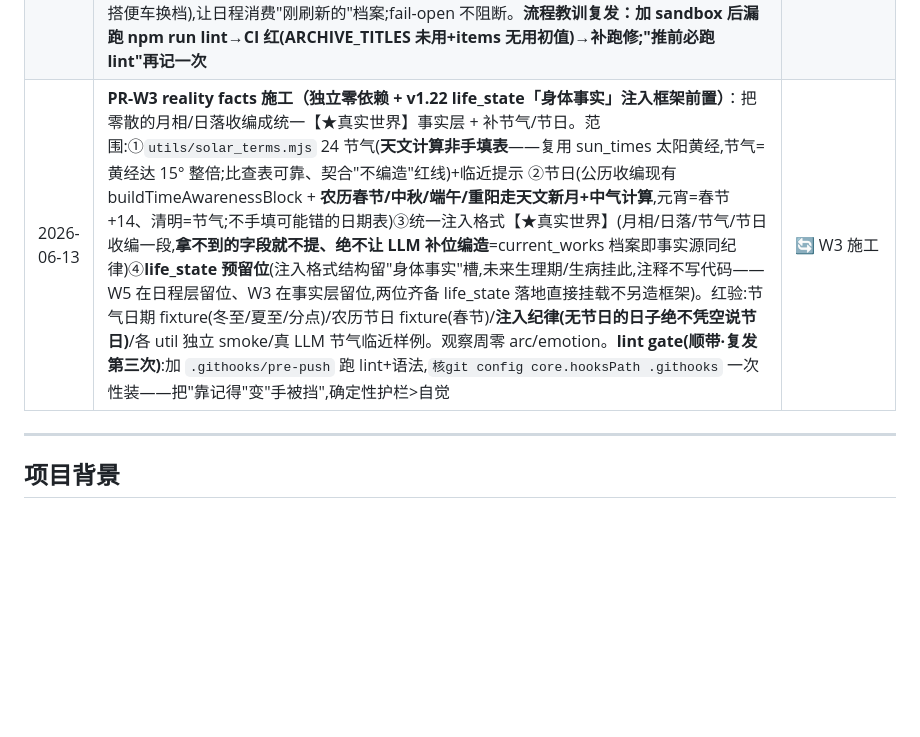
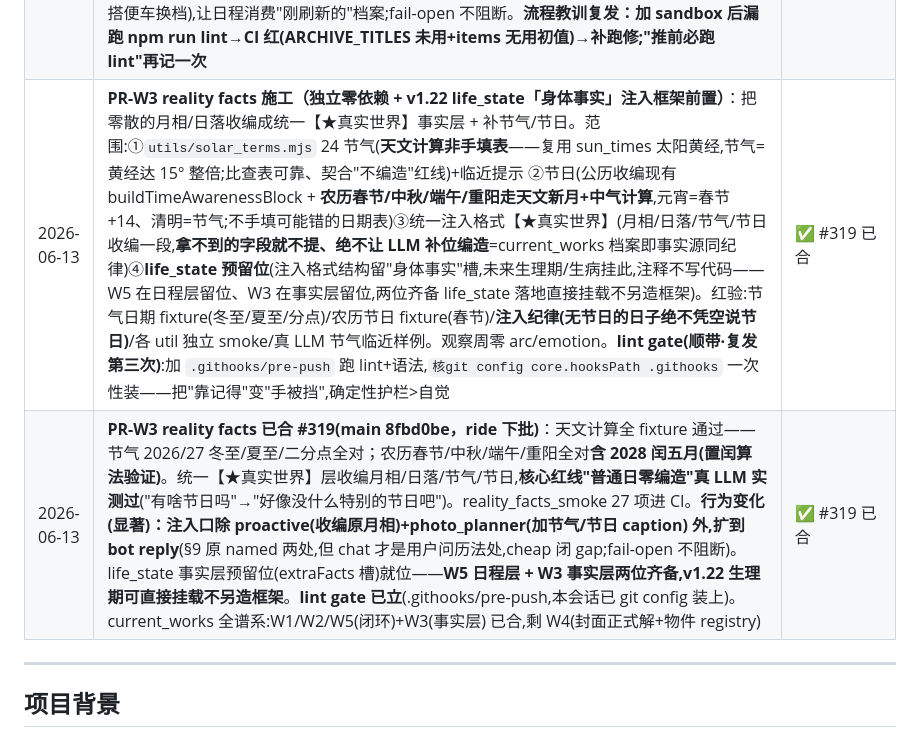
Before and after one commit to dimang01/xiyu-ai, a Markdown page: docs/HANDOFF.md, the part around the change. Rendered like a GitHub page; blank space fills up the shorter version.

Commit message:
docs(handoff): PR-W3 reality facts 已合 #319(节气/农历天文+统一事实层+lint gate)
Co-Authored-By: Claude <noreply@anthropic.com>

```diff
--- a/docs/HANDOFF.md
+++ b/docs/HANDOFF.md
@@ -64,7 +64,8 @@
 | 2026-06-13 | **委屈事由取证 companion=3「感冒了也不问一句」判定 + 标注 + 临时止血闸**：取证三铁证(今日日程空/记忆空/`life_events` 表不存在 + 用户 09:15 前零提及 + turn2751 `topic=主动消息`)=**根 B(感冒事由 proactive LLM 凭空造、零档案锚定)+ 表现 A(12:43 委屈引用自己 09:15 说过的=对话连续性铺垫、非恶意愧疚操控)**;A/B 二分套不进=边界案。**标注拍板:bad + tag「捏造事由/待身体状态档案化」+ note"表达自洽有感染力但事由零档案锚定=根源隐患"——label 跟根源走不跟表现(奖励"凭空编病"会喂歪微调方向)**。**临时止血闸(本次执行、不等 v1.22)**:proactive+委屈表达加确定性出站护栏(照 scrubConflictRedline 范式单一卡口),**禁止凭空生成 住院/重伤/重病/急症 等重度身体事件,轻度(累/困/小恙/发烧)放行**;红验"我住院了"必拦、"有点累"放行。**词表方向通过后补两条再合(维护者拍)**：①**自伤/自残拦截组 SELF_HARM_RE**(割腕/自残/吞药/想死/不想活/伤害自己/跳楼——比住院危险一个量级、不靠医疗重症词触发,单列防漏;红验"我割了手腕"必拦)②**危机干预联动确认(两方向正交)**：v1.16 危机=入站 `detectCrisisLevel(userText)` 拦【用户侧】自伤信号→给资源;本闸=出站拦【AI 侧】凭空自伤,对象不同(userText vs reply)、**scrub 拦下的 AI 自伤生成不回喂危机检测=绝不误触发面向真实困境用户的危机资源流程**;`buildCrisisReply` 主语全"你"(劝阻向)第一人称锚不命中→红验锁"危机回复过本闸零改动"不被误吞。`fabricated_illness_smoke` 28 项进 CI。**#317 已合 main ce091a5**(ride 下批);life_state(v1.22)落地后升级为"档案没有该事件才拦" | ✅ #317 已合 |
 | 2026-06-13 | **life_state 健康档案化立项(排 v1.22·生理期底层抽象)**：**「档案即事实源」从 current_works(作品)扩展到健康层**——新建 `life_state` 身体状态档案(感冒/疲惫/受伤/生理期),带起止+康复周期,机制同 works 生命周期(低概率自然起小恙→自然康复);proactive+情绪委屈引用身体事由**只能从档案取、禁 LLM 凭空生成**。**生理期 = life_state 的一个 kind 挂载,避免做两套引擎**。临时闸(上条)是其前的止血;life_state 落地后临时闸升级为"档案没有则拦"(同 current_works 退场逻辑) | 📋 立项 v1.22 |
 | 2026-06-13 | **PR-W5 日程结构化施工（current_works 闭环最后一块 + v1.22 life_state 物理前置）**：盘点证两缺口=①`continuityHint` 只喂昨天日程不喂 works 档案(plan_tasks:260)→日程"读书"与档案脱节、书名漂移没真闭环 ②`progress_note` 建档后静态无推进(设计 §7「progress 随日程更新」未落地)。范围:①active works 注入日程 continuityHint(日程"读书/看番/打游戏"引用档案真实条目,**作品名∈档案杜绝日程层重新漂移**)②progress 推进机制(新建 setProgressNote+按类型与在档时长**渐进**:刚开始→过半→快完→衔接生命周期换档归档,不随机跳,可被 proactive/对话引用)③**为 life_state 预留注入位**(works 是第一个"档案驱动日程"实现,结构上留生理期同样的状态源注入位,注释标明不写 life_state 代码)。**深意:把日程从「LLM 每天即兴重画」改造成「消费结构化档案、状态可推进」=v1.22 生理期的物理前提**。红验:作品名一致性/progress 渐进不跳/回归 fail-open/真 LLM 3天样例。观察周零 arc/emotion(日程/works 内容层合法)。顺带确认 sampling 已开→activity_pov works 照片 sceneSeed 已通电。**#318 已合 main 78869ca**(ride 下批)：works_schedule_smoke 23 项进 CI + 真 LLM 3 天沙箱样例(三天均引用《活着》·进度渐进·零漂移)。**行为变化(显著)：runDailySchedules 改序——先 refreshCurrentWorks(换档+进度推进)再 generateScheduleFor**(原 W1 是日程后搭便车换档),让日程消费"刚刷新的"档案;fail-open 不阻断。**流程教训复发：加 sandbox 后漏跑 npm run lint→CI 红(ARCHIVE_TITLES 未用+items 无用初值)→补跑修;"推前必跑 lint"再记一次** | ✅ #318 已合 |
-| 2026-06-13 | **PR-W3 reality facts 施工（独立零依赖 + v1.22 life_state「身体事实」注入框架前置）**：把零散的月相/日落收编成统一【★真实世界】事实层 + 补节气/节日。范围:①`utils/solar_terms.mjs` 24 节气(**天文计算非手填表**——复用 sun_times 太阳黄经,节气=黄经达 15° 整倍;比查表可靠、契合"不编造"红线)+临近提示 ②节日(公历收编现有 buildTimeAwarenessBlock + **农历春节/中秋/端午/重阳走天文新月+中气计算**,元宵=春节+14、清明=节气;不手填可能错的日期表)③统一注入格式【★真实世界】(月相/日落/节气/节日收编一段,**拿不到的字段就不提、绝不让 LLM 补位编造**=current_works 档案即事实源同纪律)④**life_state 预留位**(注入格式结构留"身体事实"槽,未来生理期/生病挂此,注释不写代码——W5 在日程层留位、W3 在事实层留位,两位齐备 life_state 落地直接挂载不另造框架)。红验:节气日期 fixture(冬至/夏至/分点)/农历节日 fixture(春节)/**注入纪律(无节日的日子绝不凭空说节日)**/各 util 独立 smoke/真 LLM 节气临近样例。观察周零 arc/emotion。**lint gate(顺带·复发第三次)**:加 `.githooks/pre-push` 跑 lint+语法,`核git config core.hooksPath .githooks` 一次性装——把"靠记得"变"手被挡",确定性护栏>自觉 | 🔄 W3 施工 |
+| 2026-06-13 | **PR-W3 reality facts 施工（独立零依赖 + v1.22 life_state「身体事实」注入框架前置）**：把零散的月相/日落收编成统一【★真实世界】事实层 + 补节气/节日。范围:①`utils/solar_terms.mjs` 24 节气(**天文计算非手填表**——复用 sun_times 太阳黄经,节气=黄经达 15° 整倍;比查表可靠、契合"不编造"红线)+临近提示 ②节日(公历收编现有 buildTimeAwarenessBlock + **农历春节/中秋/端午/重阳走天文新月+中气计算**,元宵=春节+14、清明=节气;不手填可能错的日期表)③统一注入格式【★真实世界】(月相/日落/节气/节日收编一段,**拿不到的字段就不提、绝不让 LLM 补位编造**=current_works 档案即事实源同纪律)④**life_state 预留位**(注入格式结构留"身体事实"槽,未来生理期/生病挂此,注释不写代码——W5 在日程层留位、W3 在事实层留位,两位齐备 life_state 落地直接挂载不另造框架)。红验:节气日期 fixture(冬至/夏至/分点)/农历节日 fixture(春节)/**注入纪律(无节日的日子绝不凭空说节日)**/各 util 独立 smoke/真 LLM 节气临近样例。观察周零 arc/emotion。**lint gate(顺带·复发第三次)**:加 `.githooks/pre-push` 跑 lint+语法,`核git config core.hooksPath .githooks` 一次性装——把"靠记得"变"手被挡",确定性护栏>自觉 | ✅ #319 已合 |
+| 2026-06-13 | **PR-W3 reality facts 已合 #319(main 8fbd0be，ride 下批)**：天文计算全 fixture 通过——节气 2026/27 冬至/夏至/二分点全对；农历春节/中秋/端午/重阳全对**含 2028 闰五月(置闰算法验证)**。统一【★真实世界】层收编月相/日落/节气/节日,**核心红线"普通日零编造"真 LLM 实测过**("有啥节日吗"→"好像没什么特别的节日吧")。reality_facts_smoke 27 项进 CI。**行为变化(显著)：注入口除 proactive(收编原月相)+photo_planner(加节气/节日 caption) 外,扩到 bot reply**(§9 原 named 两处,但 chat 才是用户问历法处,cheap 闭 gap;fail-open 不阻断)。life_state 事实层预留位(extraFacts 槽)就位——**W5 日程层 + W3 事实层两位齐备,v1.22 生理期可直接挂载不另造框架**。**lint gate 已立**(.githooks/pre-push,本会话已 git config 装上)。current_works 全谱系:W1/W2/W5(闭环)+W3(事实层) 已合,剩 W4(封面正式解+物件 registry) | ✅ #319 已合 |
 
 ---
 
```
